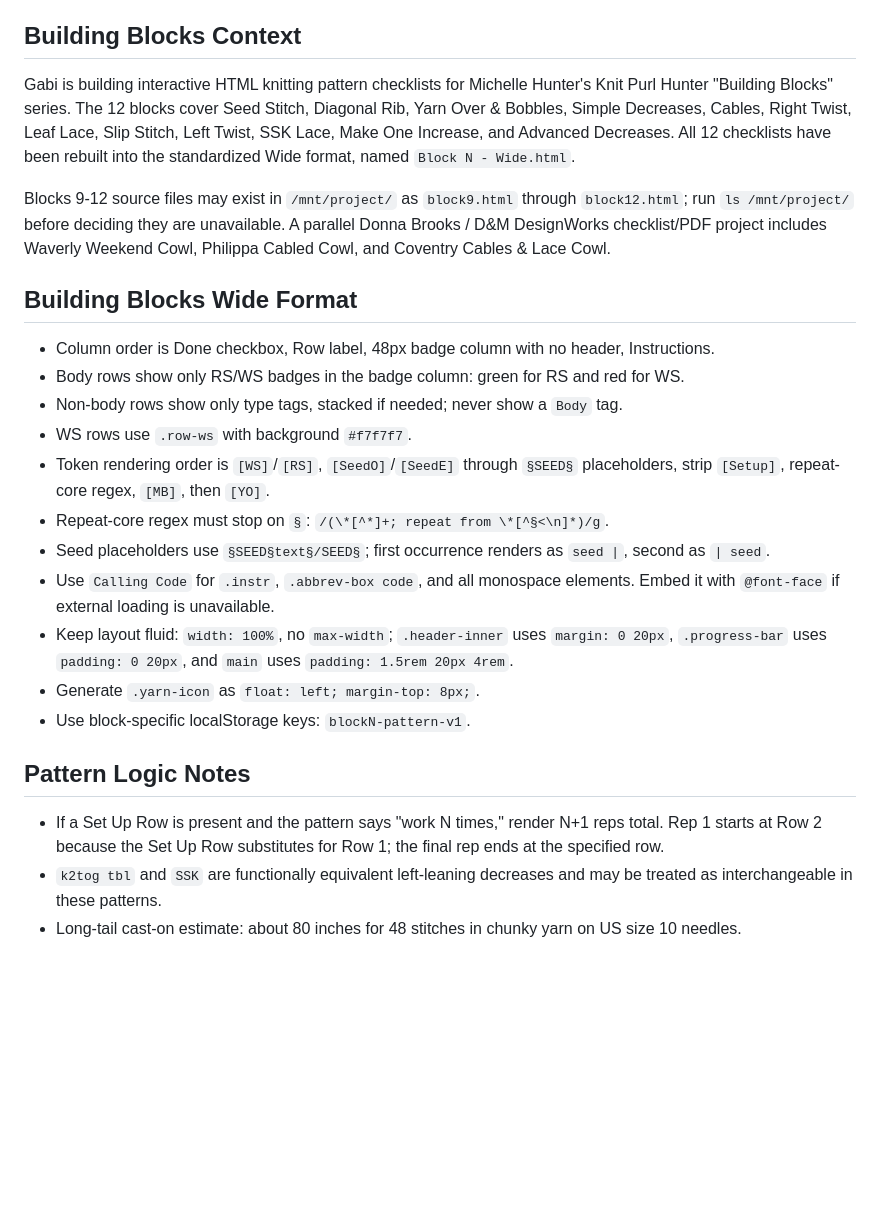
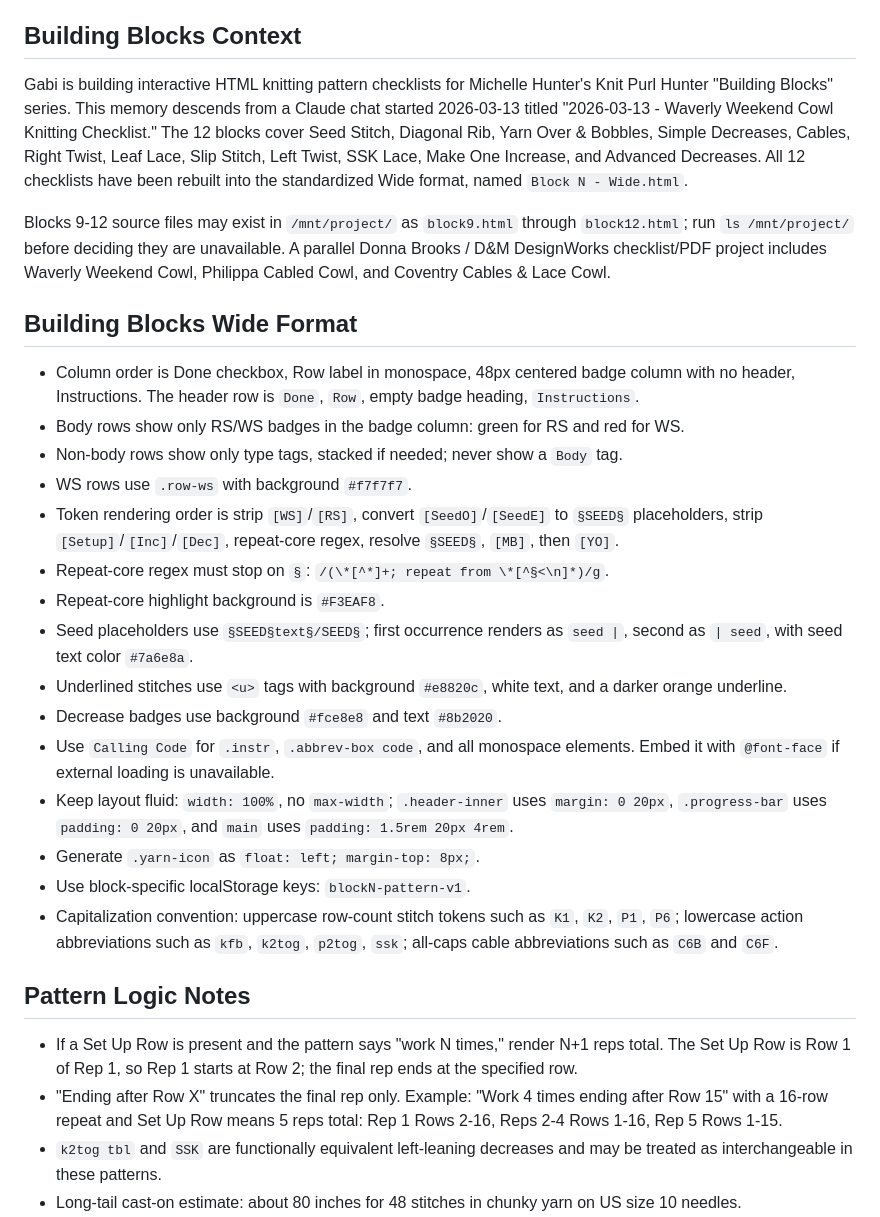
Before and after one commit to gabidavila/knitting-building-blocks, a Markdown page: CLAUDE.md, the part around the change. Drawn GitHub-style; blank space fills up the shorter version.

```diff
--- a/CLAUDE.md
+++ b/CLAUDE.md
@@ -49,27 +49,32 @@ python3 -m playwright install chromium
 
 ## Building Blocks Context
 
-Gabi is building interactive HTML knitting pattern checklists for Michelle Hunter's Knit Purl Hunter "Building Blocks" series. The 12 blocks cover Seed Stitch, Diagonal Rib, Yarn Over & Bobbles, Simple Decreases, Cables, Right Twist, Leaf Lace, Slip Stitch, Left Twist, SSK Lace, Make One Increase, and Advanced Decreases. All 12 checklists have been rebuilt into the standardized Wide format, named `Block N - Wide.html`.
+Gabi is building interactive HTML knitting pattern checklists for Michelle Hunter's Knit Purl Hunter "Building Blocks" series. This memory descends from a Claude chat started 2026-03-13 titled "2026-03-13 - Waverly Weekend Cowl Knitting Checklist." The 12 blocks cover Seed Stitch, Diagonal Rib, Yarn Over & Bobbles, Simple Decreases, Cables, Right Twist, Leaf Lace, Slip Stitch, Left Twist, SSK Lace, Make One Increase, and Advanced Decreases. All 12 checklists have been rebuilt into the standardized Wide format, named `Block N - Wide.html`.
 
 Blocks 9-12 source files may exist in `/mnt/project/` as `block9.html` through `block12.html`; run `ls /mnt/project/` before deciding they are unavailable. A parallel Donna Brooks / D&M DesignWorks checklist/PDF project includes Waverly Weekend Cowl, Philippa Cabled Cowl, and Coventry Cables & Lace Cowl.
 
 ## Building Blocks Wide Format
 
-- Column order is Done checkbox, Row label, 48px badge column with no header, Instructions.
+- Column order is Done checkbox, Row label in monospace, 48px centered badge column with no header, Instructions. The header row is `Done`, `Row`, empty badge heading, `Instructions`.
 - Body rows show only RS/WS badges in the badge column: green for RS and red for WS.
 - Non-body rows show only type tags, stacked if needed; never show a `Body` tag.
 - WS rows use `.row-ws` with background `#f7f7f7`.
-- Token rendering order is `[WS]`/`[RS]`, `[SeedO]`/`[SeedE]` through `§SEED§` placeholders, strip `[Setup]`, repeat-core regex, `[MB]`, then `[YO]`.
+- Token rendering order is strip `[WS]`/`[RS]`, convert `[SeedO]`/`[SeedE]` to `§SEED§` placeholders, strip `[Setup]`/`[Inc]`/`[Dec]`, repeat-core regex, resolve `§SEED§`, `[MB]`, then `[YO]`.
 - Repeat-core regex must stop on `§`: `/(\*[^*]+; repeat from \*[^§<\n]*)/g`.
-- Seed placeholders use `§SEED§text§/SEED§`; first occurrence renders as `seed |`, second as `| seed`.
+- Repeat-core highlight background is `#F3EAF8`.
+- Seed placeholders use `§SEED§text§/SEED§`; first occurrence renders as `seed |`, second as `| seed`, with seed text color `#7a6e8a`.
+- Underlined stitches use `<u>` tags with background `#e8820c`, white text, and a darker orange underline.
+- Decrease badges use background `#fce8e8` and text `#8b2020`.
 - Use `Calling Code` for `.instr`, `.abbrev-box code`, and all monospace elements. Embed it with `@font-face` if external loading is unavailable.
 - Keep layout fluid: `width: 100%`, no `max-width`; `.header-inner` uses `margin: 0 20px`, `.progress-bar` uses `padding: 0 20px`, and `main` uses `padding: 1.5rem 20px 4rem`.
 - Generate `.yarn-icon` as `float: left; margin-top: 8px;`.
 - Use block-specific localStorage keys: `blockN-pattern-v1`.
+- Capitalization convention: uppercase row-count stitch tokens such as `K1`, `K2`, `P1`, `P6`; lowercase action abbreviations such as `kfb`, `k2tog`, `p2tog`, `ssk`; all-caps cable abbreviations such as `C6B` and `C6F`.
 
 ## Pattern Logic Notes
 
-- If a Set Up Row is present and the pattern says "work N times," render N+1 reps total. Rep 1 starts at Row 2 because the Set Up Row substitutes for Row 1; the final rep ends at the specified row.
+- If a Set Up Row is present and the pattern says "work N times," render N+1 reps total. The Set Up Row is Row 1 of Rep 1, so Rep 1 starts at Row 2; the final rep ends at the specified row.
+- "Ending after Row X" truncates the final rep only. Example: "Work 4 times ending after Row 15" with a 16-row repeat and Set Up Row means 5 reps total: Rep 1 Rows 2-16, Reps 2-4 Rows 1-16, Rep 5 Rows 1-15.
 - `k2tog tbl` and `SSK` are functionally equivalent left-leaning decreases and may be treated as interchangeable in these patterns.
 - Long-tail cast-on estimate: about 80 inches for 48 stitches in chunky yarn on US size 10 needles.
 - Verify rendered output after string replacements; identical old and new strings can appear to succeed without changing anything.
```
Also changed, not shown: AGENTS.md (+10 -4 lines).
